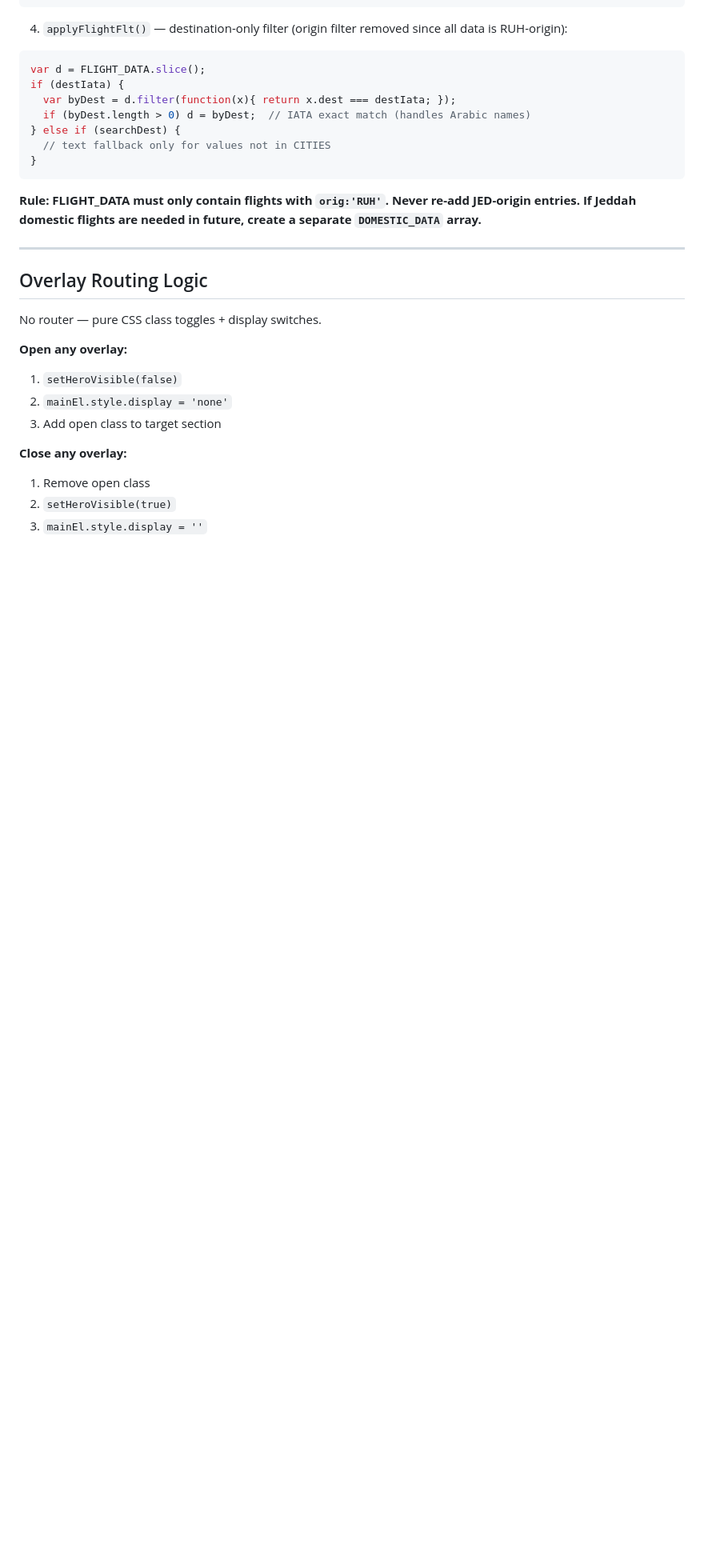
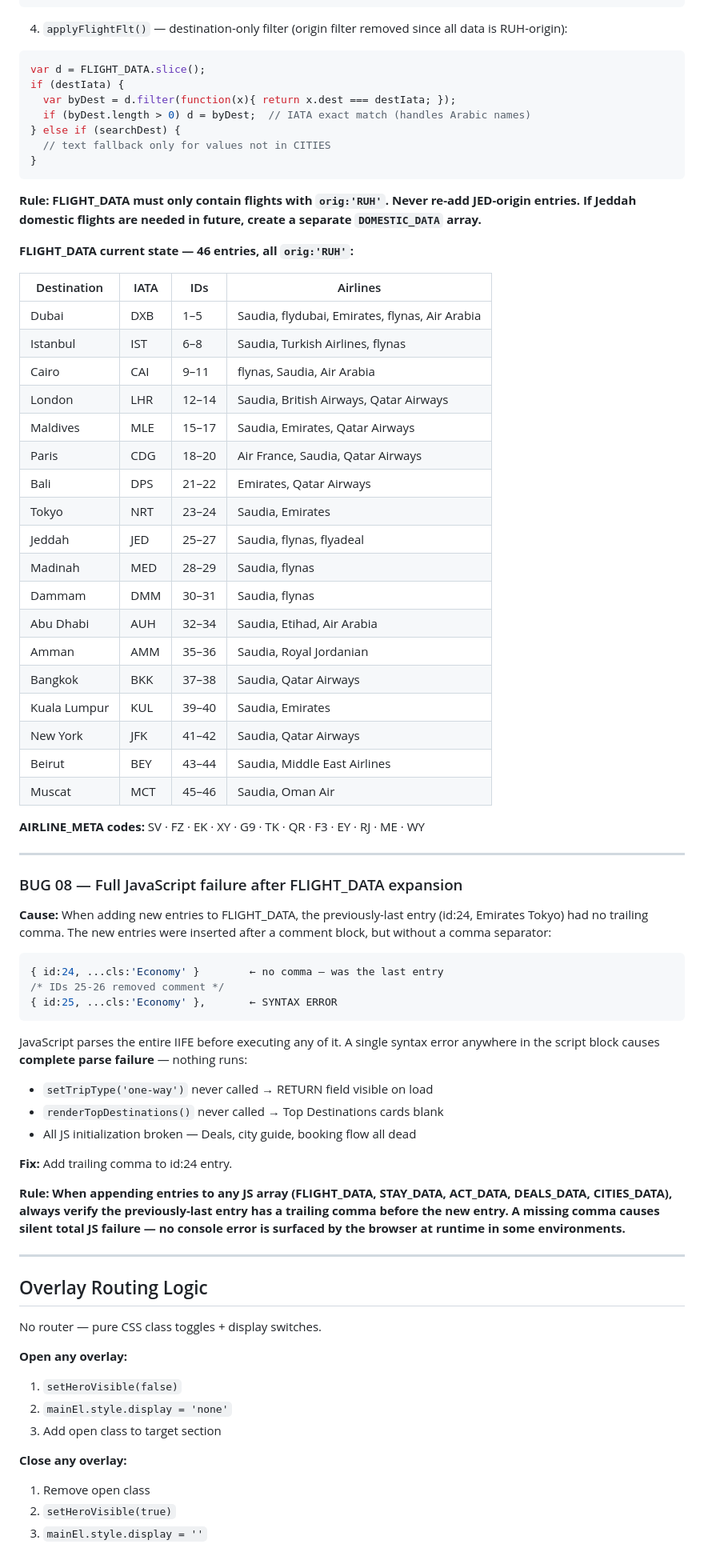
Before and after one commit to kholoud-Eltabey/almosafer, a Markdown page: CLAUDE.md, the part around the change. Shown at 80% size. Drawn GitHub-style; blank space fills up the shorter version.

Commit message:
docs: update CLAUDE.md — BUG 08 + expanded FLIGHT_DATA table
- Document BUG 08: missing comma after id:24 caused full JS parse failure
  (setTripType, renderTopDestinations, all init code never ran)
- Add rule: always verify trailing comma on previously-last array entry
  before appending new entries
- Add FLIGHT_DATA current state table (46 entries, 18 destinations)
- Add AIRLINE_META codes reference (SV·FZ·EK·XY·G9·TK·QR·F3·EY·RJ·ME·WY)

Co-Authored-By: Claude Sonnet 4.6 <noreply@anthropic.com>

````diff
--- a/CLAUDE.md
+++ b/CLAUDE.md
@@ -517,6 +517,49 @@ if (destIata) {
 
 **Rule: FLIGHT_DATA must only contain flights with `orig:'RUH'`. Never re-add JED-origin entries. If Jeddah domestic flights are needed in future, create a separate `DOMESTIC_DATA` array.**
 
+**FLIGHT_DATA current state — 46 entries, all `orig:'RUH'`:**
+
+| Destination | IATA | IDs | Airlines |
+|---|---|---|---|
+| Dubai | DXB | 1–5 | Saudia, flydubai, Emirates, flynas, Air Arabia |
+| Istanbul | IST | 6–8 | Saudia, Turkish Airlines, flynas |
+| Cairo | CAI | 9–11 | flynas, Saudia, Air Arabia |
+| London | LHR | 12–14 | Saudia, British Airways, Qatar Airways |
+| Maldives | MLE | 15–17 | Saudia, Emirates, Qatar Airways |
+| Paris | CDG | 18–20 | Air France, Saudia, Qatar Airways |
+| Bali | DPS | 21–22 | Emirates, Qatar Airways |
+| Tokyo | NRT | 23–24 | Saudia, Emirates |
+| Jeddah | JED | 25–27 | Saudia, flynas, flyadeal |
+| Madinah | MED | 28–29 | Saudia, flynas |
+| Dammam | DMM | 30–31 | Saudia, flynas |
+| Abu Dhabi | AUH | 32–34 | Saudia, Etihad, Air Arabia |
+| Amman | AMM | 35–36 | Saudia, Royal Jordanian |
+| Bangkok | BKK | 37–38 | Saudia, Qatar Airways |
+| Kuala Lumpur | KUL | 39–40 | Saudia, Emirates |
+| New York | JFK | 41–42 | Saudia, Qatar Airways |
+| Beirut | BEY | 43–44 | Saudia, Middle East Airlines |
+| Muscat | MCT | 45–46 | Saudia, Oman Air |
+
+**AIRLINE_META codes:** SV · FZ · EK · XY · G9 · TK · QR · F3 · EY · RJ · ME · WY
+
+---
+
+### BUG 08 — Full JavaScript failure after FLIGHT_DATA expansion
+**Cause:** When adding new entries to FLIGHT_DATA, the previously-last entry (id:24, Emirates Tokyo) had no trailing comma. The new entries were inserted after a comment block, but without a comma separator:
+```javascript
+{ id:24, ...cls:'Economy' }        ← no comma — was the last entry
+/* IDs 25-26 removed comment */
+{ id:25, ...cls:'Economy' },       ← SYNTAX ERROR
+```
+JavaScript parses the entire IIFE before executing any of it. A single syntax error anywhere in the script block causes **complete parse failure** — nothing runs:
+- `setTripType('one-way')` never called → RETURN field visible on load
+- `renderTopDestinations()` never called → Top Destinations cards blank
+- All JS initialization broken — Deals, city guide, booking flow all dead
+
+**Fix:** Add trailing comma to id:24 entry.
+
+**Rule: When appending entries to any JS array (FLIGHT_DATA, STAY_DATA, ACT_DATA, DEALS_DATA, CITIES_DATA), always verify the previously-last entry has a trailing comma before the new entry. A missing comma causes silent total JS failure — no console error is surfaced by the browser at runtime in some environments.**
+
 ---
 
 ## Overlay Routing Logic
````
